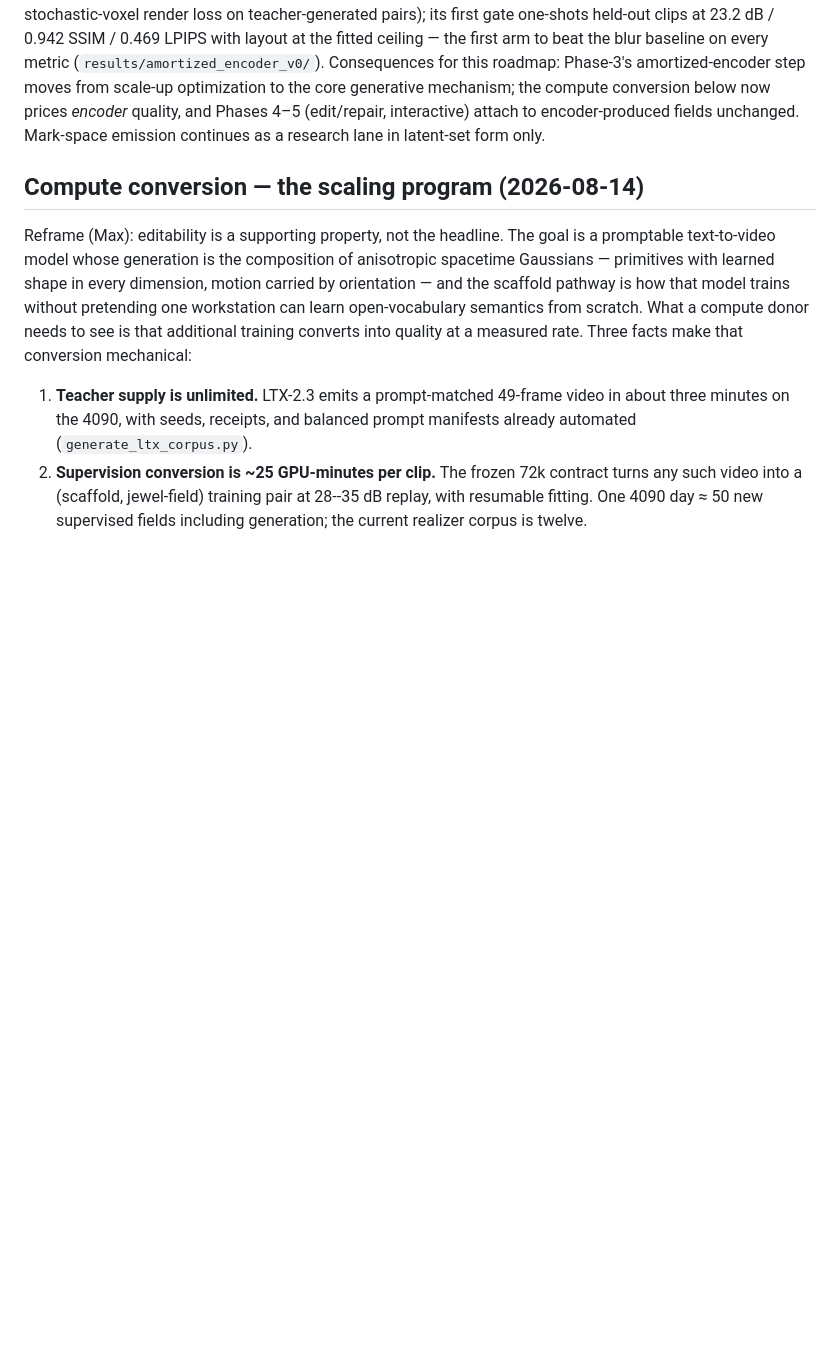
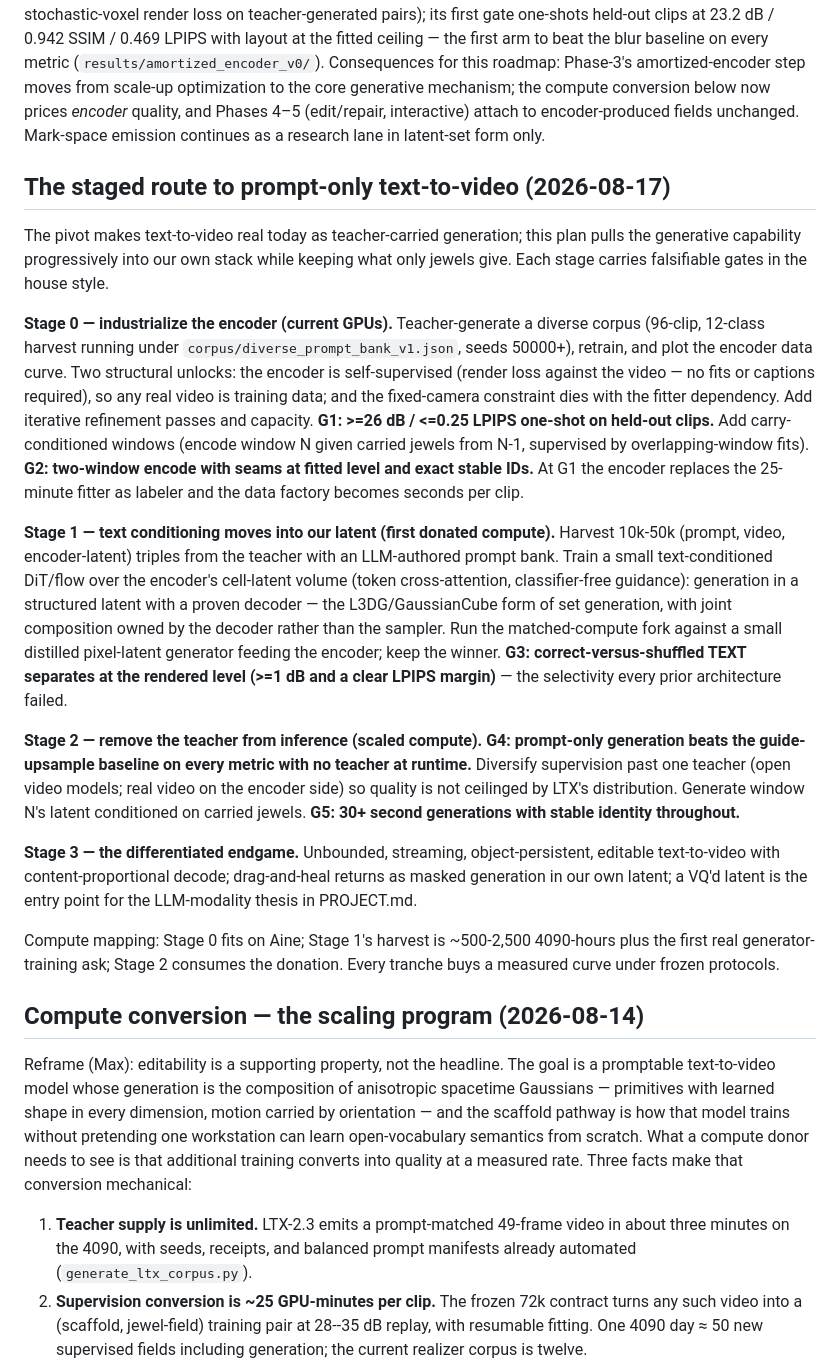
Before and after one commit to MLTQ/jewels, a Markdown page: sol/PROMPTABLE_ROADMAP.md, the part around the change. Drawn GitHub-style; blank space fills up the shorter version.

```diff
--- a/sol/PROMPTABLE_ROADMAP.md
+++ b/sol/PROMPTABLE_ROADMAP.md
@@ -288,6 +288,47 @@ generative mechanism; the compute conversion below now prices *encoder* quality,
 4–5 (edit/repair, interactive) attach to encoder-produced fields unchanged. Mark-space
 emission continues as a research lane in latent-set form only.
 
+## The staged route to prompt-only text-to-video (2026-08-17)
+
+The pivot makes text-to-video real today as teacher-carried generation; this plan pulls the
+generative capability progressively into our own stack while keeping what only jewels give.
+Each stage carries falsifiable gates in the house style.
+
+**Stage 0 — industrialize the encoder (current GPUs).** Teacher-generate a diverse corpus
+(96-clip, 12-class harvest running under `corpus/diverse_prompt_bank_v1.json`, seeds 50000+),
+retrain, and plot the encoder data curve. Two structural unlocks: the encoder is
+self-supervised (render loss against the video — no fits or captions required), so any real
+video is training data; and the fixed-camera constraint dies with the fitter dependency.
+Add iterative refinement passes and capacity. **G1: >=26 dB / <=0.25 LPIPS one-shot on held-out
+clips.** Add carry-conditioned windows (encode window N given carried jewels from N-1,
+supervised by overlapping-window fits). **G2: two-window encode with seams at fitted level and
+exact stable IDs.** At G1 the encoder replaces the 25-minute fitter as labeler and the data
+factory becomes seconds per clip.
+
+**Stage 1 — text conditioning moves into our latent (first donated compute).** Harvest
+10k-50k (prompt, video, encoder-latent) triples from the teacher with an LLM-authored prompt
+bank. Train a small text-conditioned DiT/flow over the encoder's cell-latent volume
+(token cross-attention, classifier-free guidance): generation in a structured latent with a
+proven decoder — the L3DG/GaussianCube form of set generation, with joint composition owned by
+the decoder rather than the sampler. Run the matched-compute fork against a small distilled
+pixel-latent generator feeding the encoder; keep the winner. **G3: correct-versus-shuffled
+TEXT separates at the rendered level (>=1 dB and a clear LPIPS margin)** — the selectivity
+every prior architecture failed.
+
+**Stage 2 — remove the teacher from inference (scaled compute).** **G4: prompt-only
+generation beats the guide-upsample baseline on every metric with no teacher at runtime.**
+Diversify supervision past one teacher (open video models; real video on the encoder side) so
+quality is not ceilinged by LTX's distribution. Generate window N's latent conditioned on
+carried jewels. **G5: 30+ second generations with stable identity throughout.**
+
+**Stage 3 — the differentiated endgame.** Unbounded, streaming, object-persistent, editable
+text-to-video with content-proportional decode; drag-and-heal returns as masked generation in
+our own latent; a VQ'd latent is the entry point for the LLM-modality thesis in PROJECT.md.
+
+Compute mapping: Stage 0 fits on Aine; Stage 1's harvest is ~500-2,500 4090-hours plus the
+first real generator-training ask; Stage 2 consumes the donation. Every tranche buys a
+measured curve under frozen protocols.
+
 ## Compute conversion — the scaling program (2026-08-14)
 
 Reframe (Max): editability is a supporting property, not the headline. The goal is a promptable
```
Also changed, not shown: README.md (+22 -27 lines).
